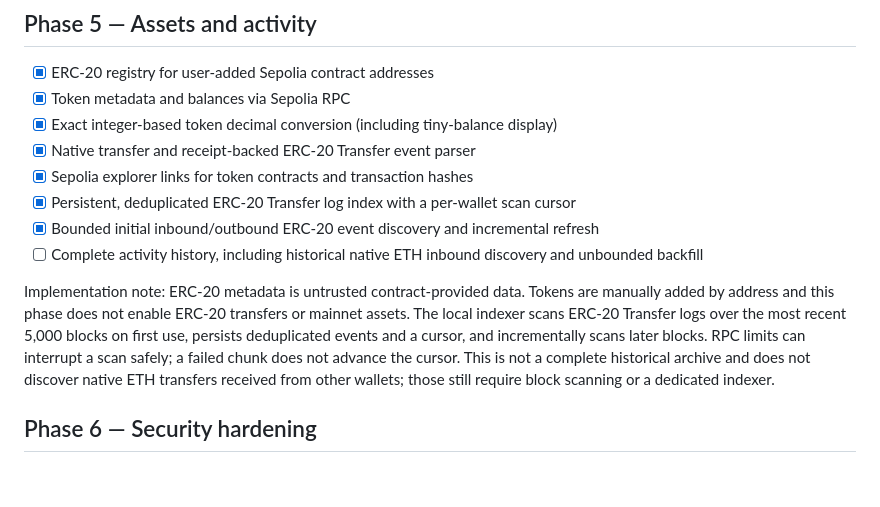
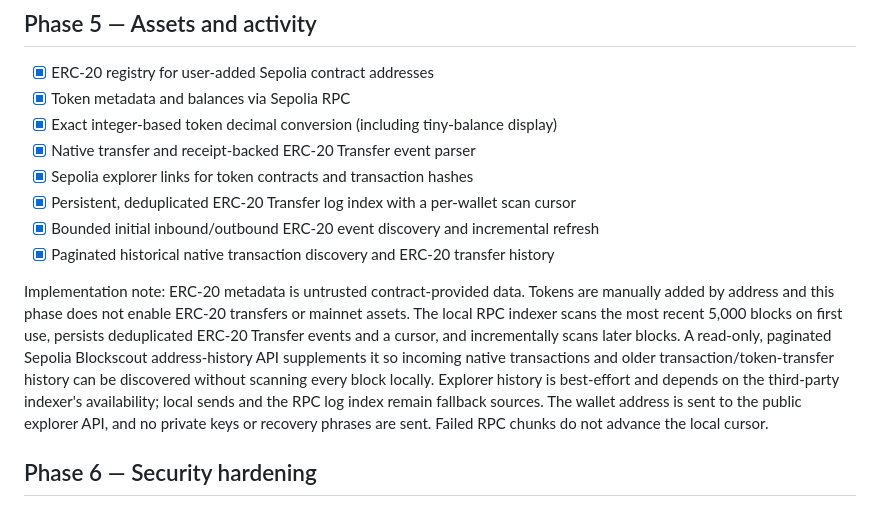
Before and after one commit to veerex758/Negosmint-, a Markdown page: docs/ROADMAP.md, the part around the change. GitHub-like rendering; blank space fills up the shorter version.

Commit message:
docs: document complete paginated Phase 5 activity history

```diff
--- a/docs/ROADMAP.md
+++ b/docs/ROADMAP.md
@@ -51,9 +51,9 @@ Implementation note: live-device and real Sepolia transaction scenarios remain p
 - [x] Sepolia explorer links for token contracts and transaction hashes
 - [x] Persistent, deduplicated ERC-20 Transfer log index with a per-wallet scan cursor
 - [x] Bounded initial inbound/outbound ERC-20 event discovery and incremental refresh
-- [ ] Complete activity history, including historical native ETH inbound discovery and unbounded backfill
+- [x] Paginated historical native transaction discovery and ERC-20 transfer history
 
-Implementation note: ERC-20 metadata is untrusted contract-provided data. Tokens are manually added by address and this phase does not enable ERC-20 transfers or mainnet assets. The local indexer scans ERC-20 Transfer logs over the most recent 5,000 blocks on first use, persists deduplicated events and a cursor, and incrementally scans later blocks. RPC limits can interrupt a scan safely; a failed chunk does not advance the cursor. This is not a complete historical archive and does not discover native ETH transfers received from other wallets; those still require block scanning or a dedicated indexer.
+Implementation note: ERC-20 metadata is untrusted contract-provided data. Tokens are manually added by address and this phase does not enable ERC-20 transfers or mainnet assets. The local RPC indexer scans the most recent 5,000 blocks on first use, persists deduplicated ERC-20 Transfer events and a cursor, and incrementally scans later blocks. A read-only, paginated Sepolia Blockscout address-history API supplements it so incoming native transactions and older transaction/token-transfer history can be discovered without scanning every block locally. Explorer history is best-effort and depends on the third-party indexer's availability; local sends and the RPC log index remain fallback sources. The wallet address is sent to the public explorer API, and no private keys or recovery phrases are sent. Failed RPC chunks do not advance the local cursor.
 
 ## Phase 6 — Security hardening
 - local PIN
```
